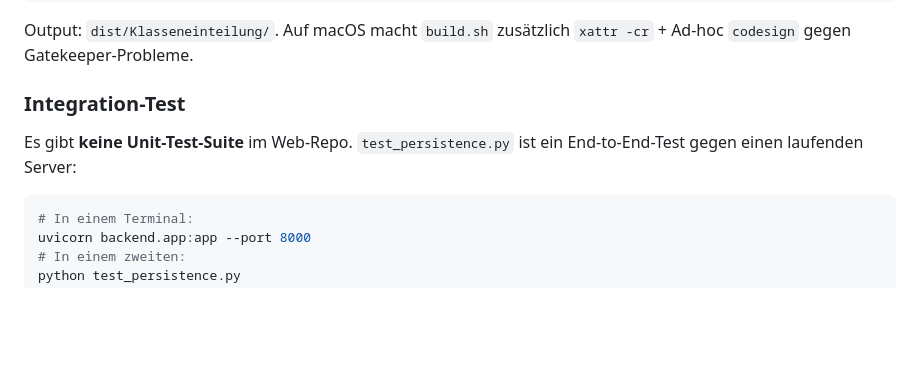
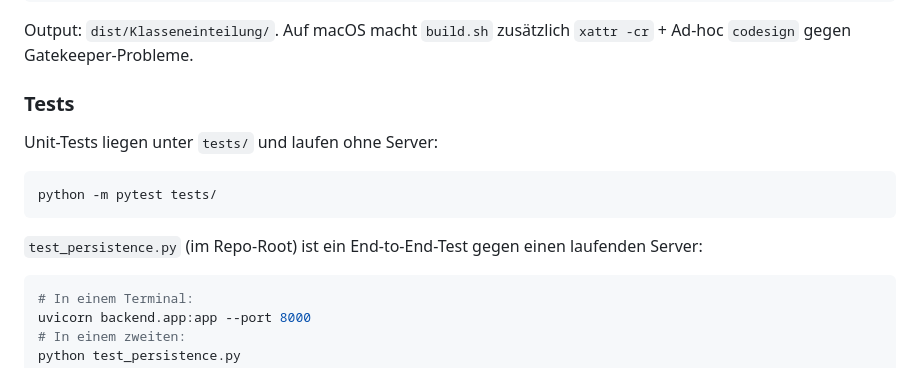
Before and after one commit to naukc/Klasseneinteilung_Web, a Markdown page: CLAUDE.md, the part around the change. GitHub-like rendering; blank space fills up the shorter version.

Commit message:
docs: CLAUDE.md — Unit-Test-Suite unter tests/ dokumentiert
Co-Authored-By: Claude Fable 5 <noreply@anthropic.com>

````diff
--- a/CLAUDE.md
+++ b/CLAUDE.md
@@ -31,8 +31,12 @@ pyinstaller klasseneinteilung.spec --clean --noconfirm   # manuell
 ```
 Output: `dist/Klasseneinteilung/`. Auf macOS macht `build.sh` zusätzlich `xattr -cr` + Ad-hoc `codesign` gegen Gatekeeper-Probleme.
 
-### Integration-Test
-Es gibt **keine Unit-Test-Suite** im Web-Repo. `test_persistence.py` ist ein End-to-End-Test gegen einen laufenden Server:
+### Tests
+Unit-Tests liegen unter `tests/` und laufen ohne Server:
+```bash
+python -m pytest tests/
+```
+`test_persistence.py` (im Repo-Root) ist ein End-to-End-Test gegen einen laufenden Server:
 ```bash
 # In einem Terminal:
 uvicorn backend.app:app --port 8000
````
